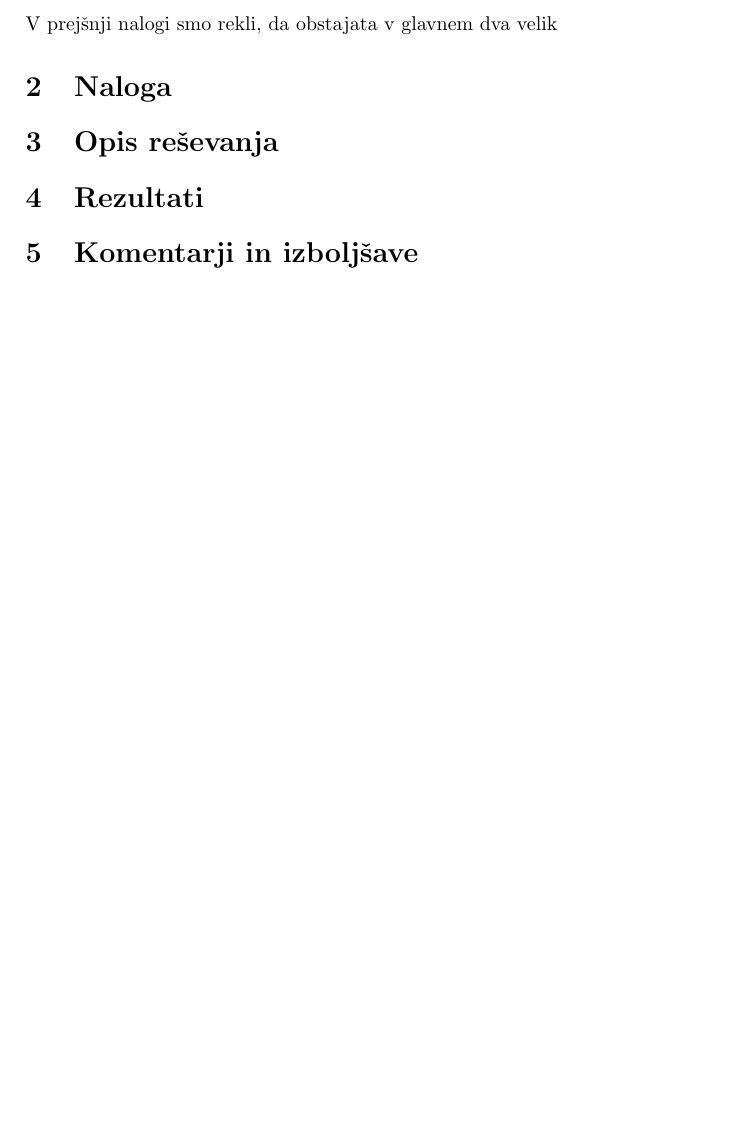
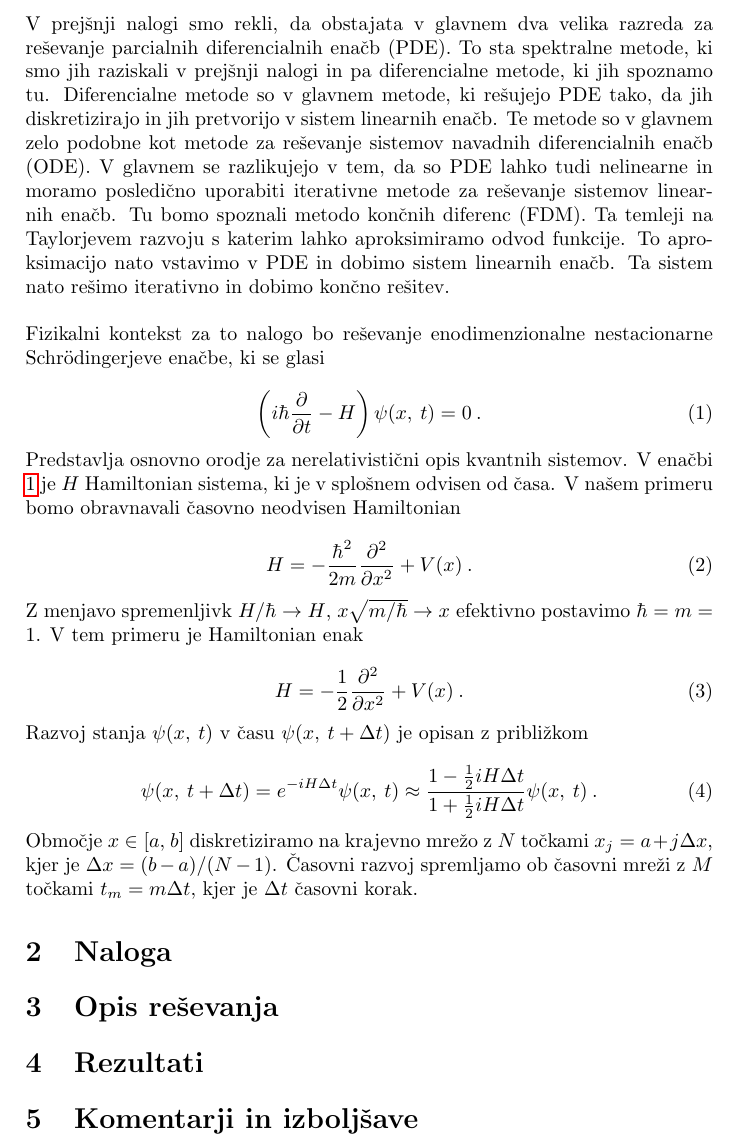
Before and after one commit to pengu5055/mfp10, a LaTeX document (main.tex): part of page 3 of 4, cut so that both start at the same text, the shorter picture padded with empty space. Compiled offline with pdfLaTeX.

Commit message:
docs: :memo: work on section one

```diff
--- a/main.tex
+++ b/main.tex
@@ -71,7 +71,51 @@
 \tableofcontents
 \newpage
 \section{Uvod}
-V prejšnji nalogi smo rekli, da obstajata v glavnem dva velik
+V prejšnji nalogi smo rekli, da obstajata v glavnem dva velika razreda za reševanje parcialnih diferencialnih
+enačb (PDE). To sta spektralne metode, ki smo jih raziskali v prejšnji nalogi in pa diferencialne metode, ki jih
+spoznamo tu. Diferencialne metode so v glavnem metode, ki rešujejo PDE tako, da jih diskretizirajo in jih
+pretvorijo v sistem linearnih enačb. Te metode so v glavnem zelo podobne kot metode za reševanje sistemov
+navadnih diferencialnih enačb (ODE). V glavnem se razlikujejo v tem, da so PDE lahko tudi nelinearne in
+moramo posledično uporabiti iterativne metode za reševanje sistemov linearnih enačb. Tu bomo spoznali
+metodo končnih diferenc (FDM). Ta temleji na Taylorjevem razvoju s katerim lahko aproksimiramo odvod
+funkcije. To aproksimacijo nato vstavimo v PDE in dobimo sistem linearnih enačb. Ta sistem nato rešimo
+iterativno in dobimo končno rešitev. \\
+
+Fizikalni kontekst za to nalogo bo reševanje enodimenzionalne nestacionarne Schrödingerjeve enačbe, ki se
+glasi
+
+\begin{equation}
+    \left( i\hbar \frac{\partial}{\partial t} - H\right) \psi(x,\>t) = 0\>.
+    \label{schrodinger}
+\end{equation}
+
+Predstavlja osnovno orodje za nerelativistični opis kvantnih sistemov. V enačbi \ref{schrodinger} je $H$ Hamiltonian
+sistema, ki je v splošnem odvisen od časa. V našem primeru bomo obravnavali časovno neodvisen Hamiltonian
+
+\begin{equation}
+    H = -\frac{\hbar^2}{2m} \frac{\partial^2}{\partial x^2} + V(x)\>.
+    \label{hamiltonian}
+\end{equation}
+
+Z menjavo spremenljivk $H/\hbar \rightarrow H$, $x\sqrt{m/\hbar} \rightarrow x$ efektivno postavimo $\hbar = m = 1$.
+V tem primeru je Hamiltonian enak
+
+\begin{equation}
+    H = -\frac{1}{2} \frac{\partial^2}{\partial x^2} + V(x)\>.
+    \label{hamiltonian2}
+\end{equation}
+
+Razvoj stanja $\psi(x,\>t)$ v času $\psi(x,\>t + \Delta t)$ je opisan z približkom
+
+\begin{equation}
+    \psi(x,\>t + \Delta t) = e^{-iH\Delta t}\psi(x,\>t)\approx \dfrac{1-\frac{1}{2}iH\Delta t}
+    {1+\frac{1}{2}iH\Delta t}\psi(x,\>t)\>.
+    \label{razvoj}
+\end{equation}
+
+Območje $x\in[a,\>b]$ diskretiziramo na krajevno mrežo z $N$ točkami $x_j = a + j\Delta x$, kjer je $\Delta x = (b-a)/(N-1)$.
+Časovni razvoj spremljamo ob časovni mreži z $M$ točkami $t_m = m\Delta t$, kjer je $\Delta t$ časovni korak.
+
 
 
 \section{Naloga}
```
Also changed, not shown: images/case1_analytic.png (added), images/case2_analytic.png (added), main.pdf, 7 other files.
